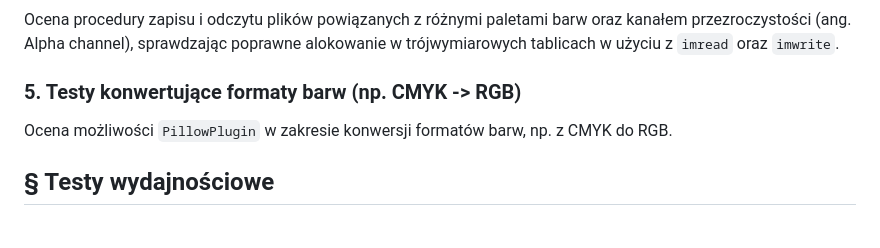
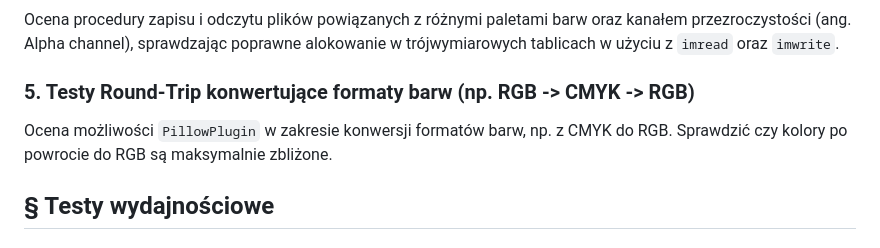
Before and after one commit to DanielMierzwa/OOB_Tests-ImageIO, a Markdown page: Doc/Strategia_testowania.md, the part around the change. Rendered like a GitHub page.

Commit message:
Doprecyzuj test konwersji kolorów w dokumantacji
Zaktualizowano testy konwertujące formaty barw, zmieniając opis na testy Round-Trip oraz dodano uwagi o zbliżeniu kolorów po konwersji.

```diff
--- a/Doc/Strategia_testowania.md
+++ b/Doc/Strategia_testowania.md
@@ -31,8 +31,8 @@ Test nakierowany na weryfikację wydajności oraz niezawodności pracy z wtyczk
 ### 4. Testy obsługi kanałów (Barwy, Alpha, Grayscale)
 Ocena procedury zapisu i odczytu plików powiązanych z różnymi paletami barw oraz kanałem przezroczystości (ang. Alpha channel), sprawdzając poprawne alokowanie w trójwymiarowych tablicach w użyciu z `imread` oraz `imwrite`.
 
-### 5. Testy konwertujące formaty barw (np. CMYK -> RGB)
-Ocena możliwości `PillowPlugin` w zakresie konwersji formatów barw, np. z CMYK do RGB.
+### 5. Testy Round-Trip konwertujące formaty barw (np. RGB -> CMYK -> RGB)
+Ocena możliwości `PillowPlugin` w zakresie konwersji formatów barw, np. z CMYK do RGB. Sprawdzić czy kolory po powrocie do RGB są maksymalnie zbliżone.
 
 ## § Testy wydajnościowe
 
```
